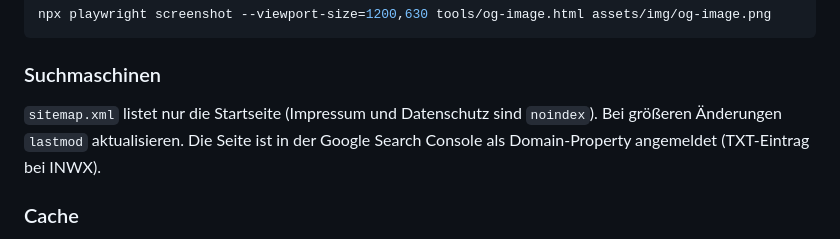
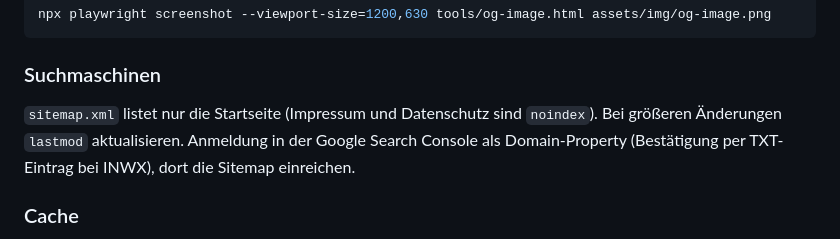
Before and after one commit to Toastgeraet/calling-card, a Markdown page: README.md, the part around the change. GitHub-like rendering.

Commit message:
README: Search-Console-Hinweis präzisieren
Co-Authored-By: Claude Opus 5.5 <noreply@anthropic.com>
Claude-Session: https://claude.ai/code/session_01K1swgAvj6nfkYeK2bareoX

```diff
--- a/README.md
+++ b/README.md
@@ -70,8 +70,8 @@ npx playwright screenshot --viewport-size=1200,630 tools/og-image.html assets/im
 ### Suchmaschinen
 
 `sitemap.xml` listet nur die Startseite (Impressum und Datenschutz sind `noindex`). Bei größeren
-Änderungen `lastmod` aktualisieren. Die Seite ist in der Google Search Console als Domain-Property
-angemeldet (TXT-Eintrag bei INWX).
+Änderungen `lastmod` aktualisieren. Anmeldung in der Google Search Console als Domain-Property
+(Bestätigung per TXT-Eintrag bei INWX), dort die Sitemap einreichen.
 
 ### Cache
 
```
